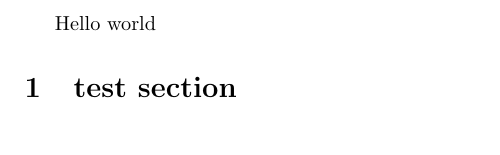
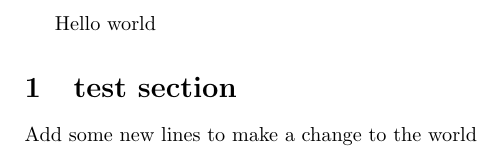
Before and after one commit to nbvries/Nils-test-repositry, a LaTeX document (helloworldtest.tex): part of the page, cut so that both start at the same text. Compiled offline with pdfLaTeX.

Commit message:
Add description line

```diff
--- a/helloworldtest.tex
+++ b/helloworldtest.tex
@@ -3,4 +3,6 @@
 	Hello world
 
 	\section{test section}
+
+	Add some new lines to make a change to the world
 \end{document}
```
Also changed, not shown: 1 other file.
